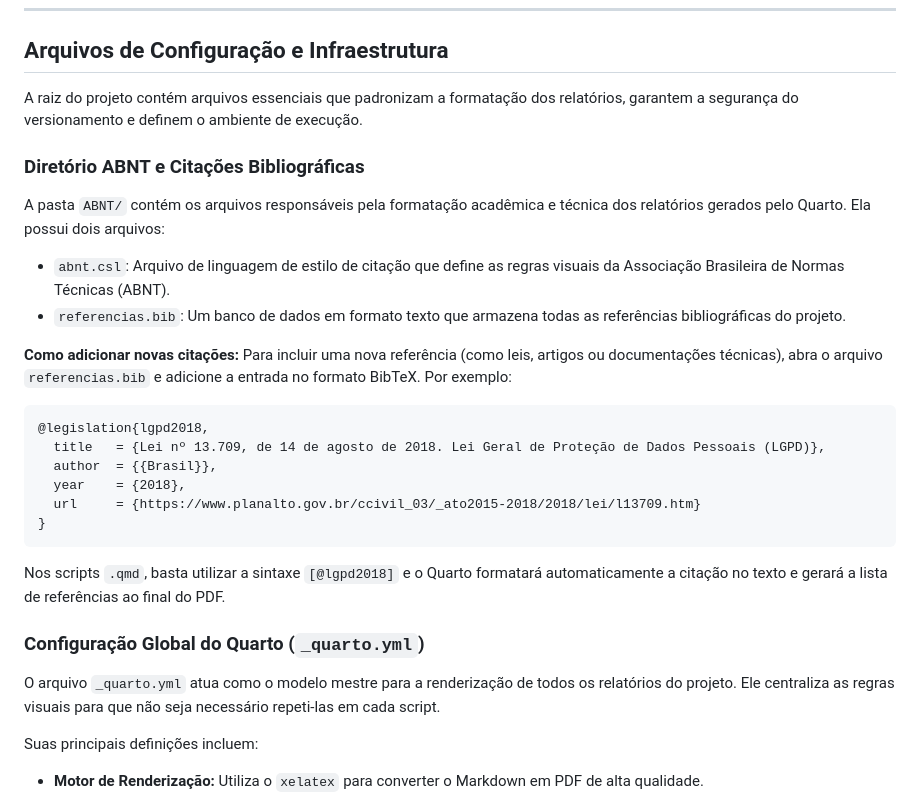
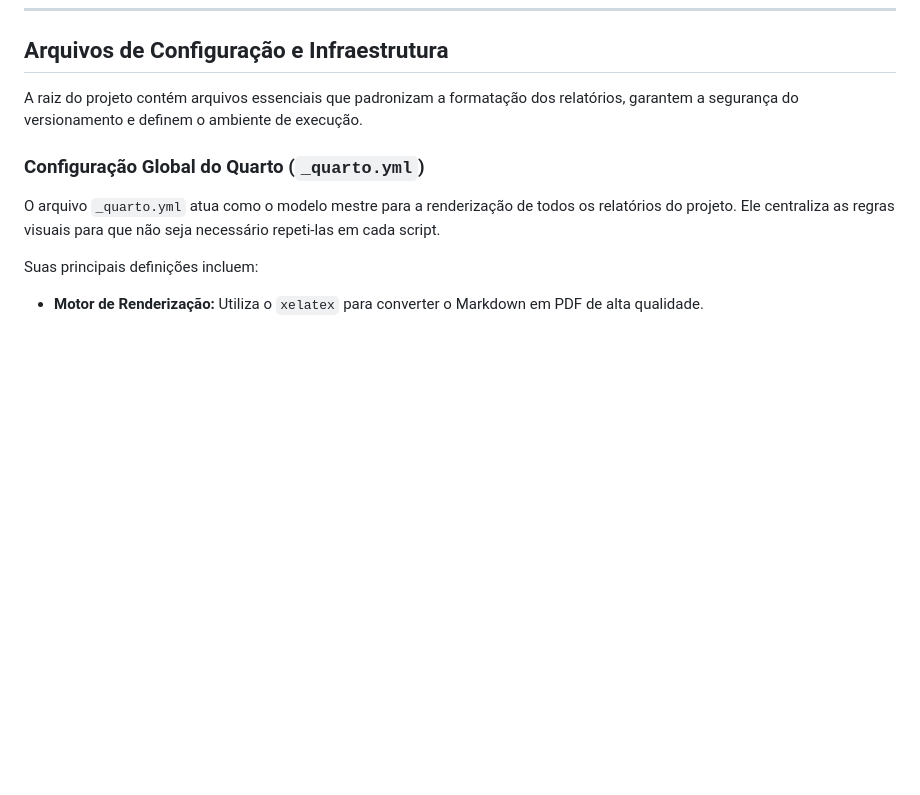
Before and after one commit to COATD-Ouvidoria-ANTT/coatd-anonimizacao-publico, a Markdown page: README.md, the part around the change. GitHub-like rendering; blank space fills up the shorter version.

Commit message:
ABNT removed from readme

````diff
--- a/README.md
+++ b/README.md
@@ -30,27 +30,6 @@ coatd-anonimizacao-publico/
 ## Arquivos de Configuração e Infraestrutura
 
 A raiz do projeto contém arquivos essenciais que padronizam a formatação dos relatórios, garantem a segurança do versionamento e definem o ambiente de execução.
-
-### Diretório ABNT e Citações Bibliográficas
-
-A pasta `ABNT/` contém os arquivos responsáveis pela formatação acadêmica e técnica dos relatórios gerados pelo Quarto. Ela possui dois arquivos:
-
-* `abnt.csl`: Arquivo de linguagem de estilo de citação que define as regras visuais da Associação Brasileira de Normas Técnicas (ABNT).
-* `referencias.bib`: Um banco de dados em formato texto que armazena todas as referências bibliográficas do projeto.
-
-**Como adicionar novas citações:**
-Para incluir uma nova referência (como leis, artigos ou documentações técnicas), abra o arquivo `referencias.bib` e adicione a entrada no formato BibTeX. Por exemplo:
-
-```bibtex
-@legislation{lgpd2018,
-  title   = {Lei nº 13.709, de 14 de agosto de 2018. Lei Geral de Proteção de Dados Pessoais (LGPD)},
-  author  = {{Brasil}},
-  year    = {2018},
-  url     = {https://www.planalto.gov.br/ccivil_03/_ato2015-2018/2018/lei/l13709.htm}
-}
-```
-
-Nos scripts `.qmd`, basta utilizar a sintaxe `[@lgpd2018]` e o Quarto formatará automaticamente a citação no texto e gerará a lista de referências ao final do PDF.
 
 ### Configuração Global do Quarto (`_quarto.yml`)
 
````
